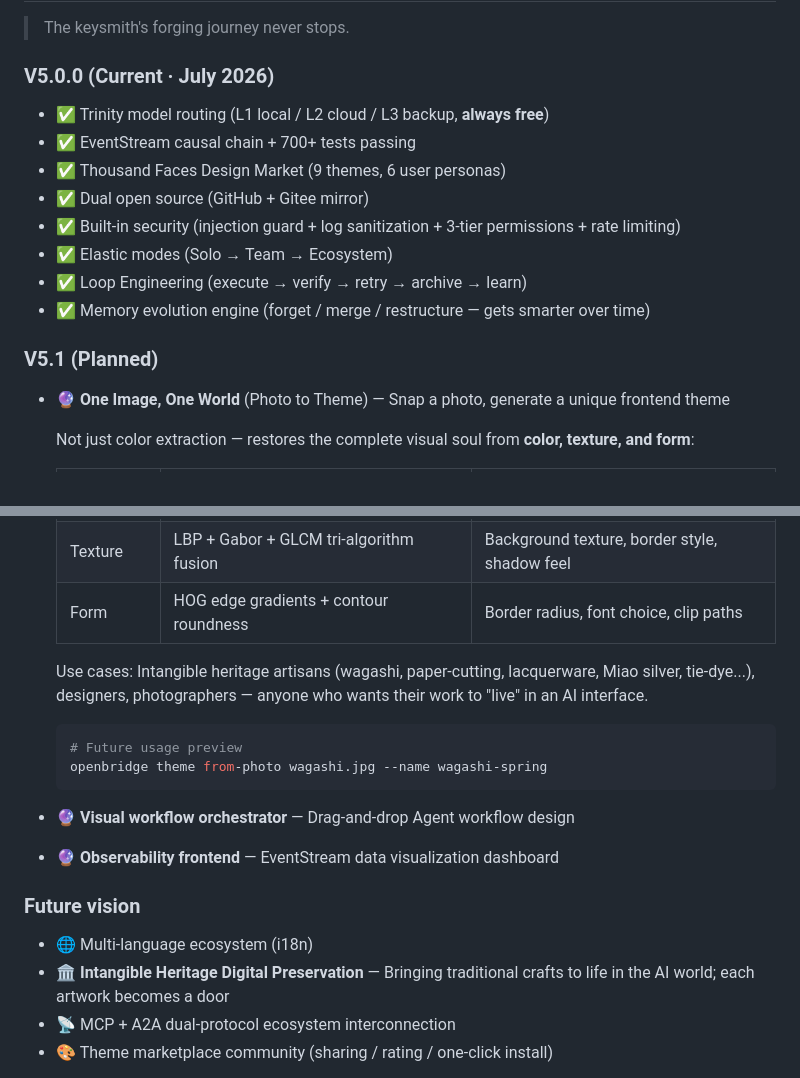
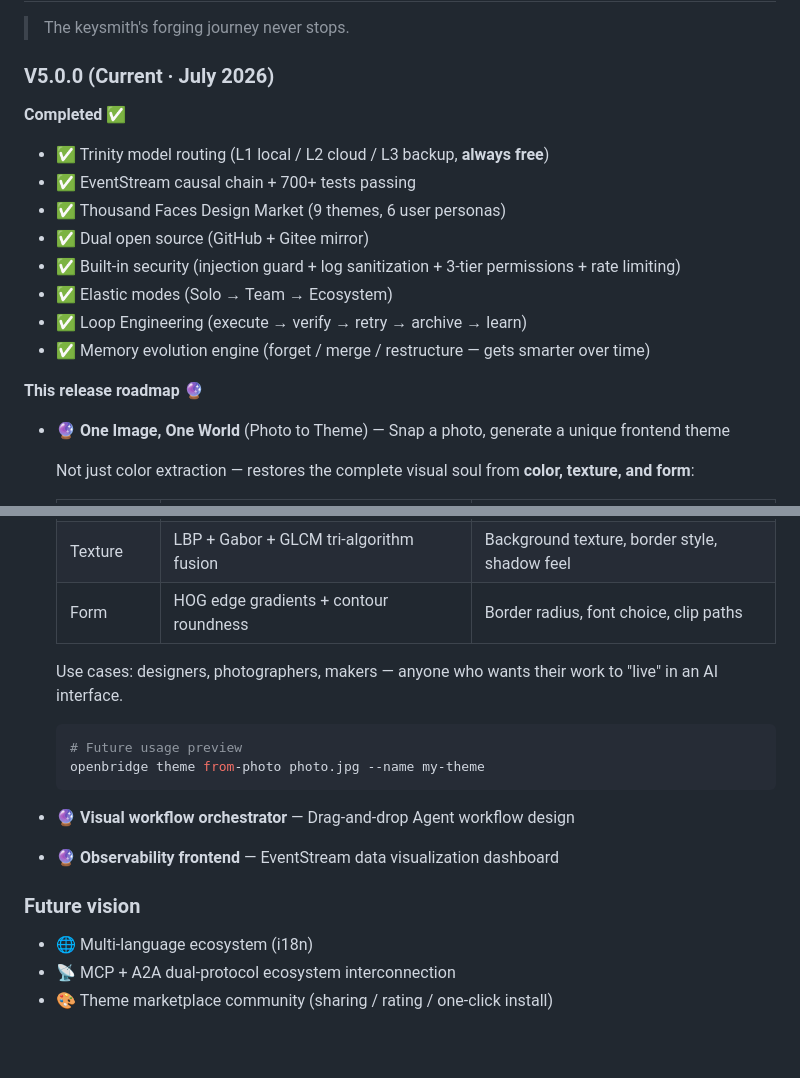
Before and after one commit to Ninefoldatwill/homestream, a Markdown page: README_EN.md, 2 parts joined by grey strips. Drawn GitHub-style; blank space fills up the shorter version.

````diff
--- a/README_EN.md
+++ b/README_EN.md
@@ -318,6 +318,8 @@ Full comparison and setup guide: [docs/ai-coding-resources.md](docs/ai-coding-re
 
 ### V5.0.0 (Current · July 2026)
 
+**Completed ✅**
+
 - ✅ Trinity model routing (L1 local / L2 cloud / L3 backup, **always free**)
 - ✅ EventStream causal chain + 700+ tests passing
 - ✅ Thousand Faces Design Market (9 themes, 6 user personas)
@@ -327,7 +329,7 @@ Full comparison and setup guide: [docs/ai-coding-resources.md](docs/ai-coding-re
 - ✅ Loop Engineering (execute → verify → retry → archive → learn)
 - ✅ Memory evolution engine (forget / merge / restructure — gets smarter over time)
 
-### V5.1 (Planned)
+**This release roadmap 🔮**
 
 - 🔮 **One Image, One World** (Photo to Theme) — Snap a photo, generate a unique frontend theme
 
@@ -339,11 +341,11 @@ Full comparison and setup guide: [docs/ai-coding-resources.md](docs/ai-coding-re
   | Texture | LBP + Gabor + GLCM tri-algorithm fusion | Background texture, border style, shadow feel |
   | Form | HOG edge gradients + contour roundness | Border radius, font choice, clip paths |
 
-  Use cases: Intangible heritage artisans (wagashi, paper-cutting, lacquerware, Miao silver, tie-dye...), designers, photographers — anyone who wants their work to "live" in an AI interface.
+  Use cases: designers, photographers, makers — anyone who wants their work to "live" in an AI interface.
 
   ```bash
   # Future usage preview
-  openbridge theme from-photo wagashi.jpg --name wagashi-spring
+  openbridge theme from-photo photo.jpg --name my-theme
   ```
 
 - 🔮 **Visual workflow orchestrator** — Drag-and-drop Agent workflow design
@@ -352,7 +354,6 @@ Full comparison and setup guide: [docs/ai-coding-resources.md](docs/ai-coding-re
 ### Future vision
 
 - 🌐 Multi-language ecosystem (i18n)
-- 🏛️ **Intangible Heritage Digital Preservation** — Bringing traditional crafts to life in the AI world; each artwork becomes a door
 - 📡 MCP + A2A dual-protocol ecosystem interconnection
 - 🎨 Theme marketplace community (sharing / rating / one-click install)
 
````
Also changed, not shown: README.md (+5 -4 lines).
